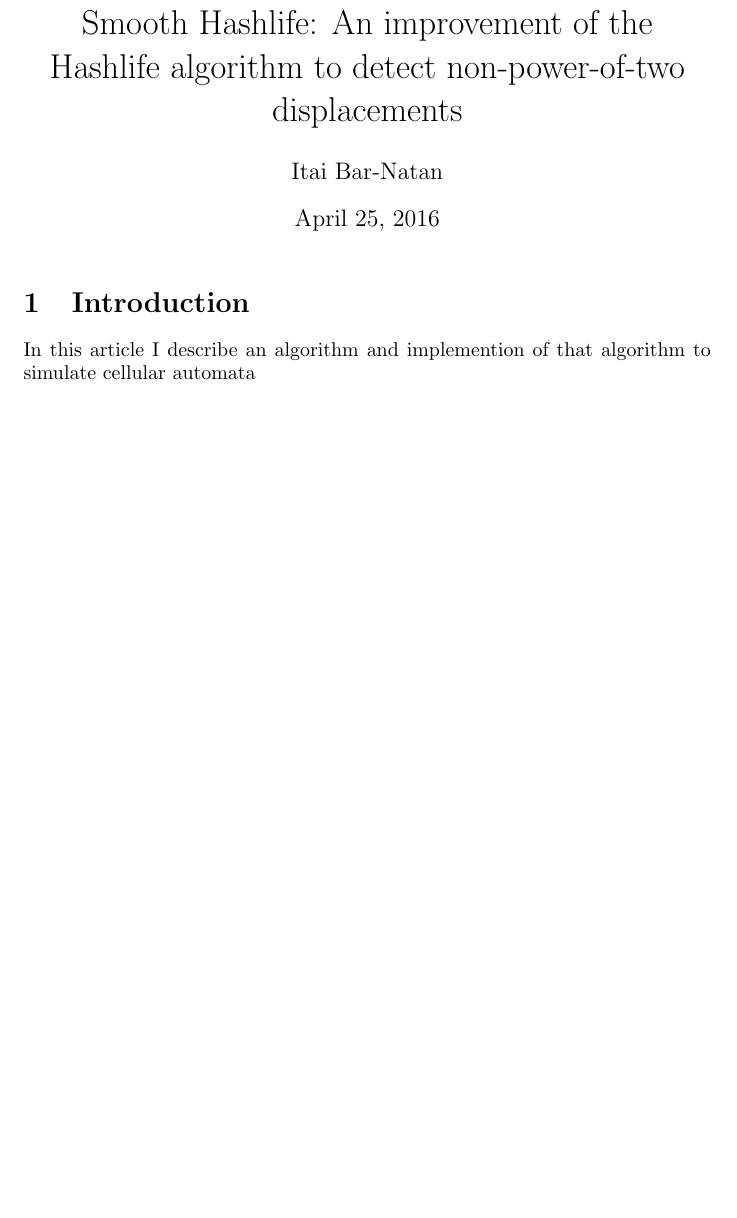
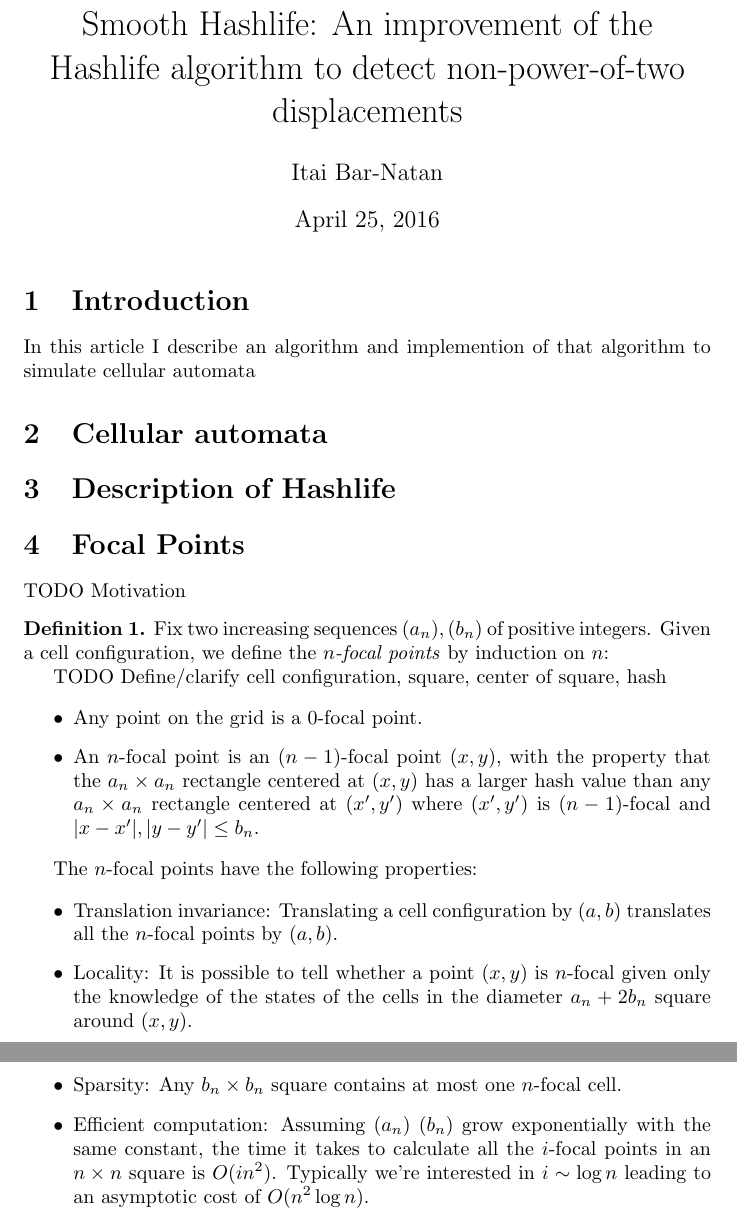
Before and after one commit to itaibn/smooth-hashlife, a LaTeX document (doc/shlife.tex): part of the page before the commit and two parts of pages 1 and 2 of 2 after it, the two joined at a grey line, cut so that both start at the same text, the shorter picture padded with empty space. Compiled offline with pdfLaTeX.

Commit message:
More docs

```diff
--- a/doc/shlife.tex
+++ b/doc/shlife.tex
@@ -1,4 +1,9 @@
 \documentclass{article}
+
+\usepackage{amsthm}
+
+\theoremstyle{definition}
+\newtheorem{definition}{Definition}
 
 \begin{document}
 
@@ -12,4 +17,45 @@ non-power-of-two displacements}
 In this article I describe an algorithm and implemention of that algorithm to
 simulate cellular automata
 
+\section{Cellular automata}
+
+\section{Description of Hashlife}
+
+\section{Focal Points}
+
+TODO Motivation
+
+\begin{definition}
+Fix two increasing sequences $(a_n), (b_n)$ of positive integers. Given a cell
+configuration, we define the \emph{$n$-focal points} by induction on $n$:
+
+TODO Define/clarify cell configuration, square, center of square, hash
+
+\begin{itemize}
+\item Any point on the grid is a $0$-focal point.
+\item An $n$-focal point is an $(n-1)$-focal point $(x, y)$, with the property
+that the $a_n \times a_n$ rectangle centered at $(x, y)$ has a larger hash value
+than any $a_n \times a_n$ rectangle centered at $(x', y')$ where $(x', y')$ is
+$(n-1)$-focal and $|x - x'|, |y - y'| \leq b_n$.
+\end{itemize}
+\end{definition}
+
+The $n$-focal points have the following properties:
+
+\begin{itemize}
+\item Translation invariance: Translating a cell configuration by $(a, b)$
+translates all the $n$-focal points by $(a, b)$.
+
+\item Locality: It is possible to tell whether a point $(x, y)$ is $n$-focal
+given only the knowledge of the states of the cells in the diameter $a_n + 2
+b_n$ square around $(x, y)$.
+
+\item Sparsity: Any $b_n \times b_n$ square contains at most one $n$-focal cell.
+
+\item Efficient computation: Assuming $(a_n)$ $(b_n)$ grow exponentially with
+the same constant, the time it takes to calculate all the $i$-focal points in an
+$n \times n$ square is $O (i n^2)$. Typically we're interested in $i \sim \log
+n$ leading to an asymptotic cost of $O (n^2 \log n)$.
+\end{itemize}
+
 \end{document}
```
